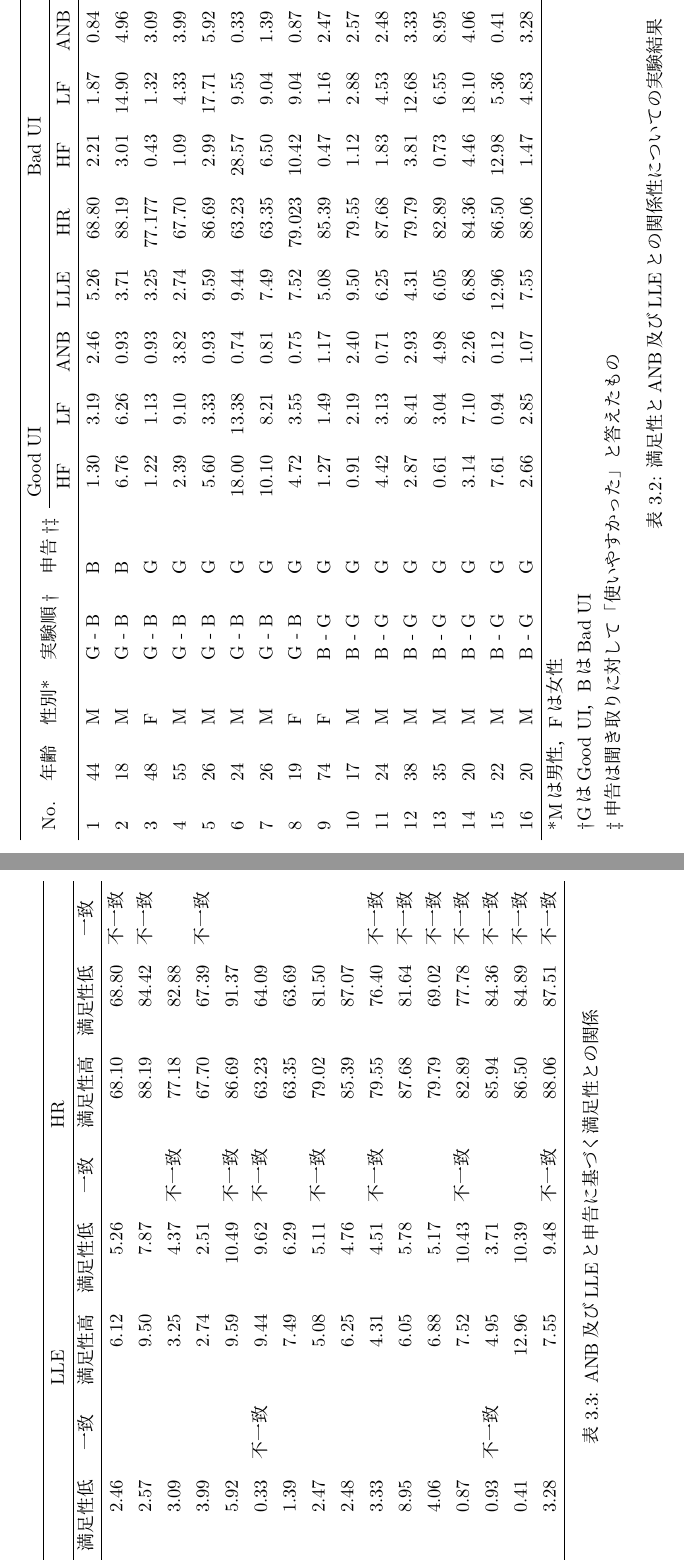
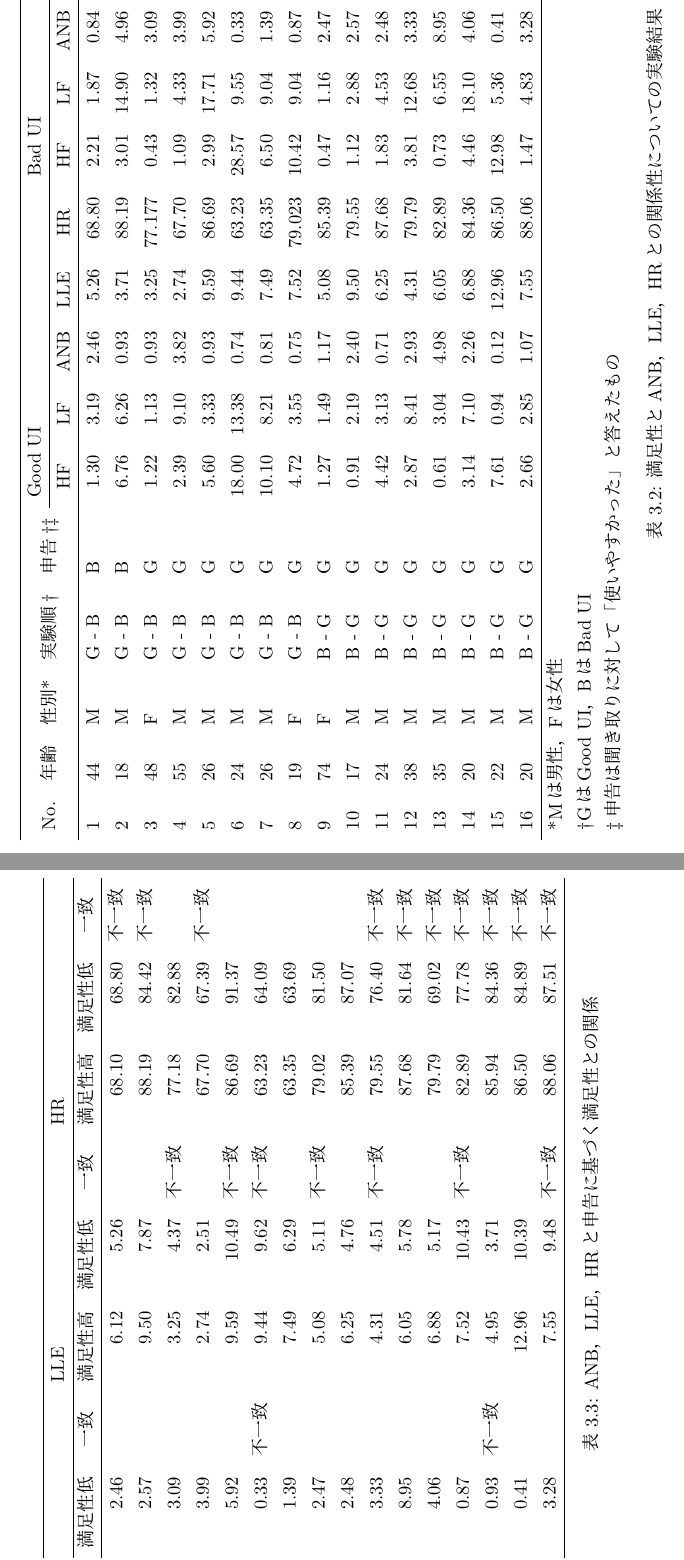
Before and after one commit to jyu0414/graduation-thesis, a LaTeX thesis (main.tex, which reads 03.tex): two parts of pages 32 and 33 of 41, joined at a grey line, cut so that both start at the same text. Compiled offline with pLaTeX and dvipdfmx.

Commit message:
fix caption

```diff
--- a/03.tex
+++ b/03.tex
@@ -126,7 +126,7 @@ ANB，LLE，HRそれぞれについて満足性の高いUIと満足性の低いU
 \multicolumn{10}{l}{\ddag 申告は聞き取りに対して「使いやすかった」と答えたもの}\\
 \end{tabular}
 \label{table:result1}
-\caption{満足性とANB及びLLEとの関係性についての実験結果}
+\caption{満足性とANB，LLE，HRとの関係性についての実験結果}
 \end{table}
 \end{landscape}
 
```
Also changed, not shown: 03.tex (2 more changed lines).
